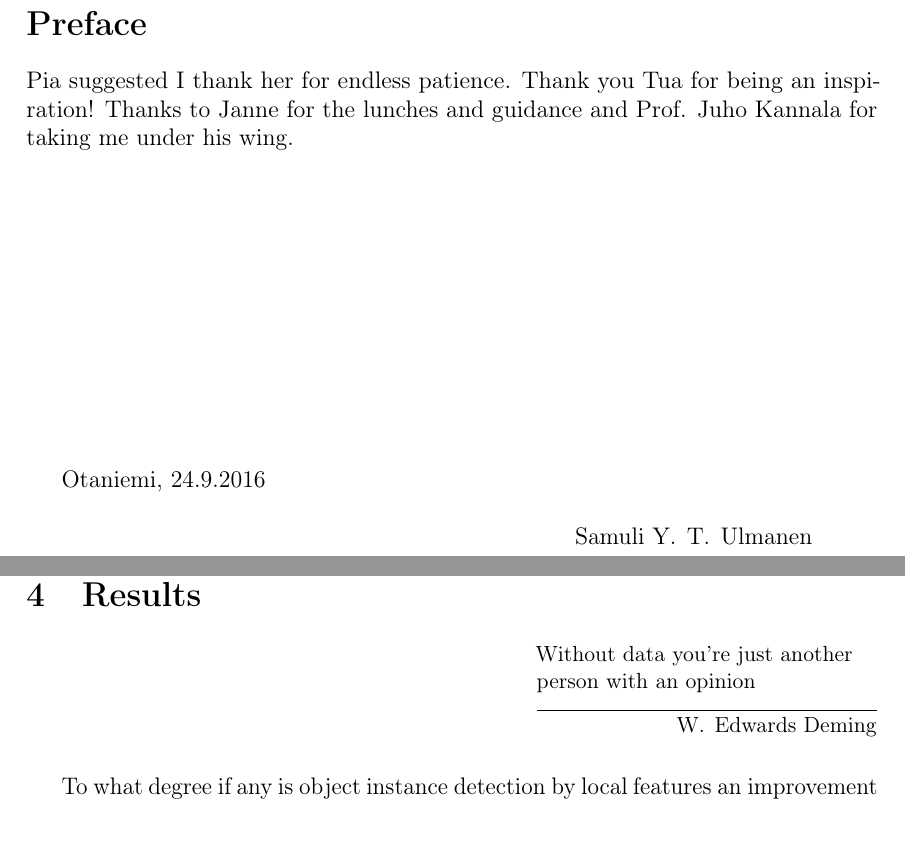
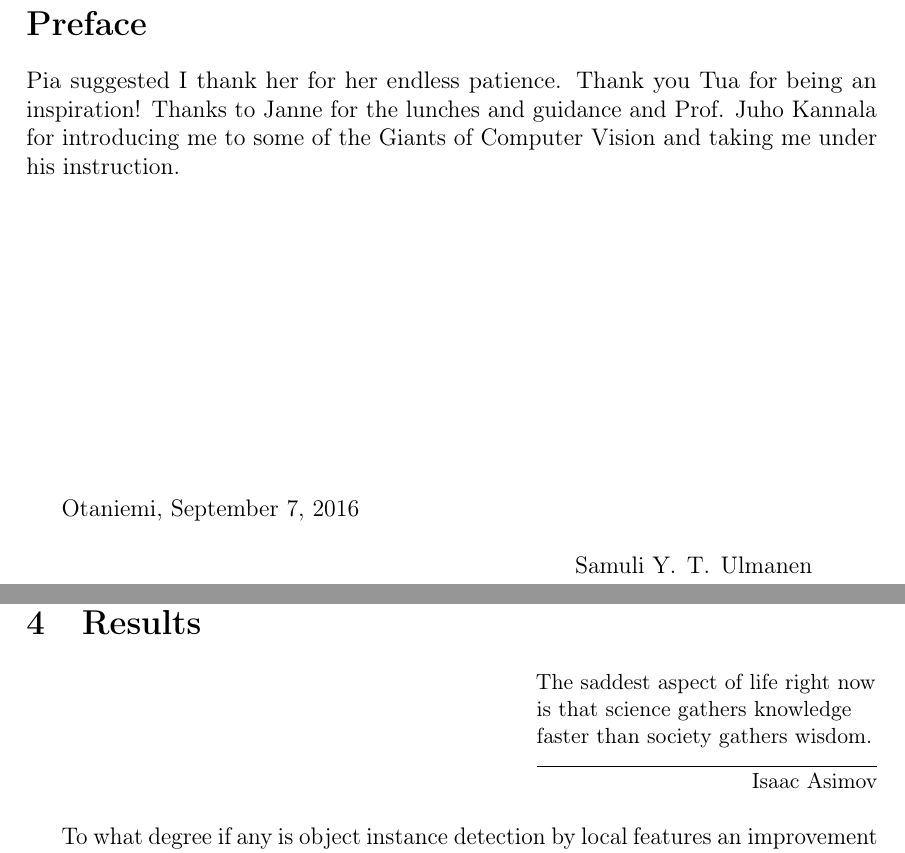
Before and after one commit to sulmanen/hash-thesis, a LaTeX thesis (hash.tex): two parts of pages 4 and 44 of 69, joined at a grey line, cut so that both start at the same text. Compiled offline with pdfLaTeX; a LaTeX package or settings file that is missing is left out.

Commit message:
lets use asimov

```diff
--- a/hash.tex
+++ b/hash.tex
@@ -272,10 +272,10 @@
 %%
 %% Esipuhe
 \mysection{Preface}
-Pia suggested I thank her for endless patience. Thank you Tua for being an inspiration! Thanks to Janne for the lunches and guidance and Prof. Juho Kannala for taking me under his wing.\\
+Pia suggested I thank her for her endless patience. Thank you Tua for being an inspiration! Thanks to Janne for the lunches and guidance and Prof. Juho Kannala for introducing me to some of the Giants of Computer Vision and taking me under his instruction.\\
 
 \vspace{5cm}
-Otaniemi, 24.9.2016
+Otaniemi, \today
 
 \vspace{5mm}
 {\hfill Samuli Y.\ T.\ Ulmanen \hspace{1cm}}
@@ -1482,7 +1482,7 @@
 \clearpage
 
 \section{Results}
-\epigraph{Without data you're just another person with an opinion}{W. Edwards Deming}
+\epigraph{The saddest aspect of life right now is that science gathers knowledge faster than society gathers wisdom.}{Isaac Asimov}
 To what degree if any is object instance detection by local features an improvement over DCT-, and simple block mean based- perceptual hashes for near duplicate image detection? Modified image datasets in tables \ref{modifiedimages} and \ref{truenegatives} were run against three NDID systems-the Simple Hash-, the DCT Hash- and Local Features-based system. For the Simple Hash (fig. \ref{simpletotalroc}) and DCT Hash (fig. \ref{dcttotalroc}), a good Hamming Distance was determined by running comparisons for $D_H \in \{0,4,8,12\}$ and plotting the results in ROC space. For the Local Features NDID system, an optimal cutoff score $\mathcal{C}_s$ was determined from ROC space (fig. \ref{figcutoffrocspace}). Based on these results the NDID systems were compared head to head using optimal settings in TPR (fig. \ref{tptotal}), FPR (fig. \ref{fptotal}) and TN (fig. \ref{tntotal}) for the paintings dataset from \cite{Vedaldi2012}.
 Good $D_H \in \{0,4,8,12\}$ was determined for the perceptual hashes based on the ThingLink dataset consisting of images exported from the service. A good $\mathcal{C}_s$ for the Local Features NDID was determined based on the ThingLink dataset. Table \ref{modifiedimages} modifications were run against the three NDID systems and comparisons are available for TPR (fig. \ref{thinglinktptotal}), FPR (fig. \ref{thinglinkfptotal}) and TN (fig. \ref{thinglinktntotal}).
 
```
Also changed, not shown: hash.tex (10 more changed lines).
